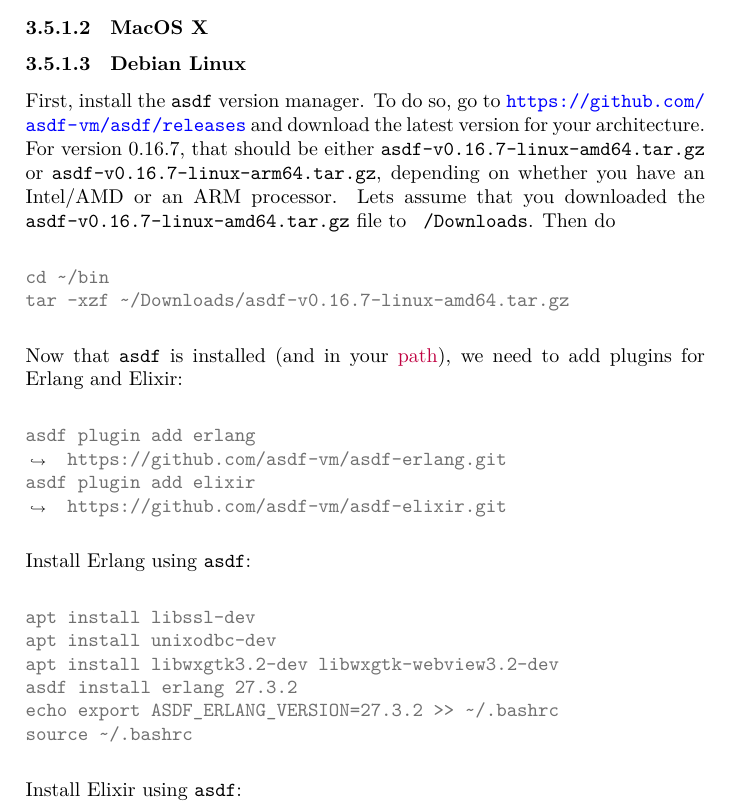
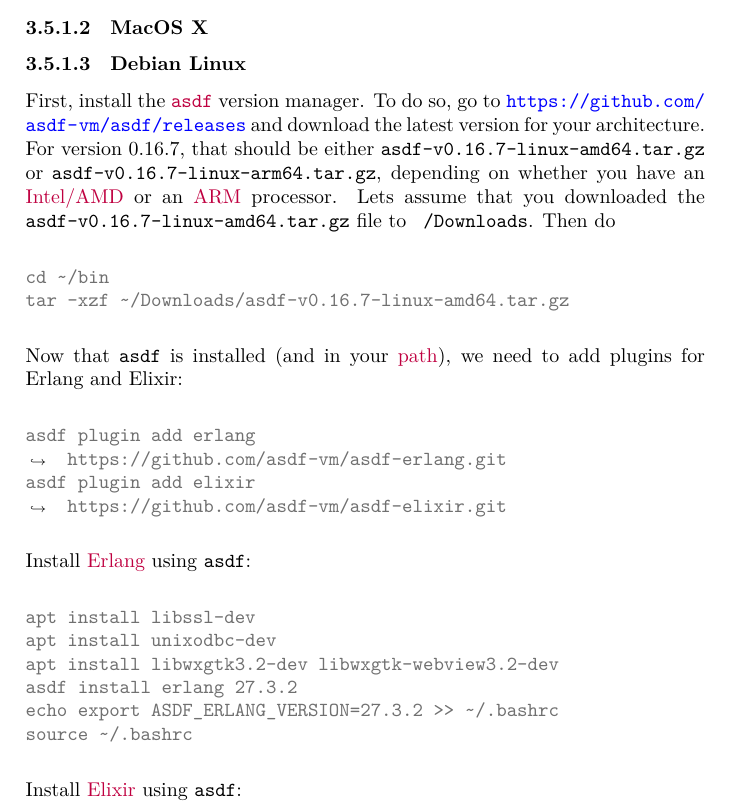
Before and after one commit to aslakjohansen/progintro, a LaTeX thesis (doc/document.tex, which reads doc/prereqs.tex): part of page 28 of 70, cut so that both start at the same text. Compiled offline with XeLaTeX; a LaTeX package or settings file that is missing is left out.

Commit message:
Added a few entries to the index

```diff
--- a/doc/prereqs.tex
+++ b/doc/prereqs.tex
@@ -64,7 +64,7 @@
 %apt install wget
 %\end{minted}
 
-First, install the \commandname{asdf} version manager. To do so, go to \url{https://github.com/asdf-vm/asdf/releases} and download the latest version for your architecture. For version 0.16.7, that should be either \filename{asdf-v0.16.7-linux-amd64.tar.gz} or \filename{asdf-v0.16.7-linux-arm64.tar.gz}, depending on whether you have an Intel/AMD or an ARM processor. Lets assume that you downloaded the \filename{asdf-v0.16.7-linux-amd64.tar.gz} file to \filename{~/Downloads}. Then do
+First, install the \idx{\commandname{asdf}}{ASDF} version manager. To do so, go to \url{https://github.com/asdf-vm/asdf/releases} and download the latest version for your architecture. For version 0.16.7, that should be either \filename{asdf-v0.16.7-linux-amd64.tar.gz} or \filename{asdf-v0.16.7-linux-arm64.tar.gz}, depending on whether you have an \idx{Intel/AMD}{Processor!Intel or AMD} or an \idx{ARM}{Processor!ARM} processor. Lets assume that you downloaded the \filename{asdf-v0.16.7-linux-amd64.tar.gz} file to \filename{~/Downloads}. Then do
 
 \begin{minted}[breaklines]{shell-session}
 cd ~/bin
@@ -78,7 +78,7 @@
 asdf plugin add elixir https://github.com/asdf-vm/asdf-elixir.git
 \end{minted}
 
-Install Erlang using \commandname{asdf}:
+Install \idx{Erlang}{Erlang} using \commandname{asdf}:
 
 \begin{minted}[breaklines]{shell-session}
 apt install libssl-dev
@@ -89,7 +89,7 @@
 source ~/.bashrc
 \end{minted}
 
-Install Elixir using \commandname{asdf}:
+Install \idx{Elixir}{Elixir} using \commandname{asdf}:
 
 \begin{minted}[breaklines]{shell-session}
 asdf install elixir 1.18.3-otp-27
```
Also changed, not shown: doc/prereqs.tex (2 more changed lines).
